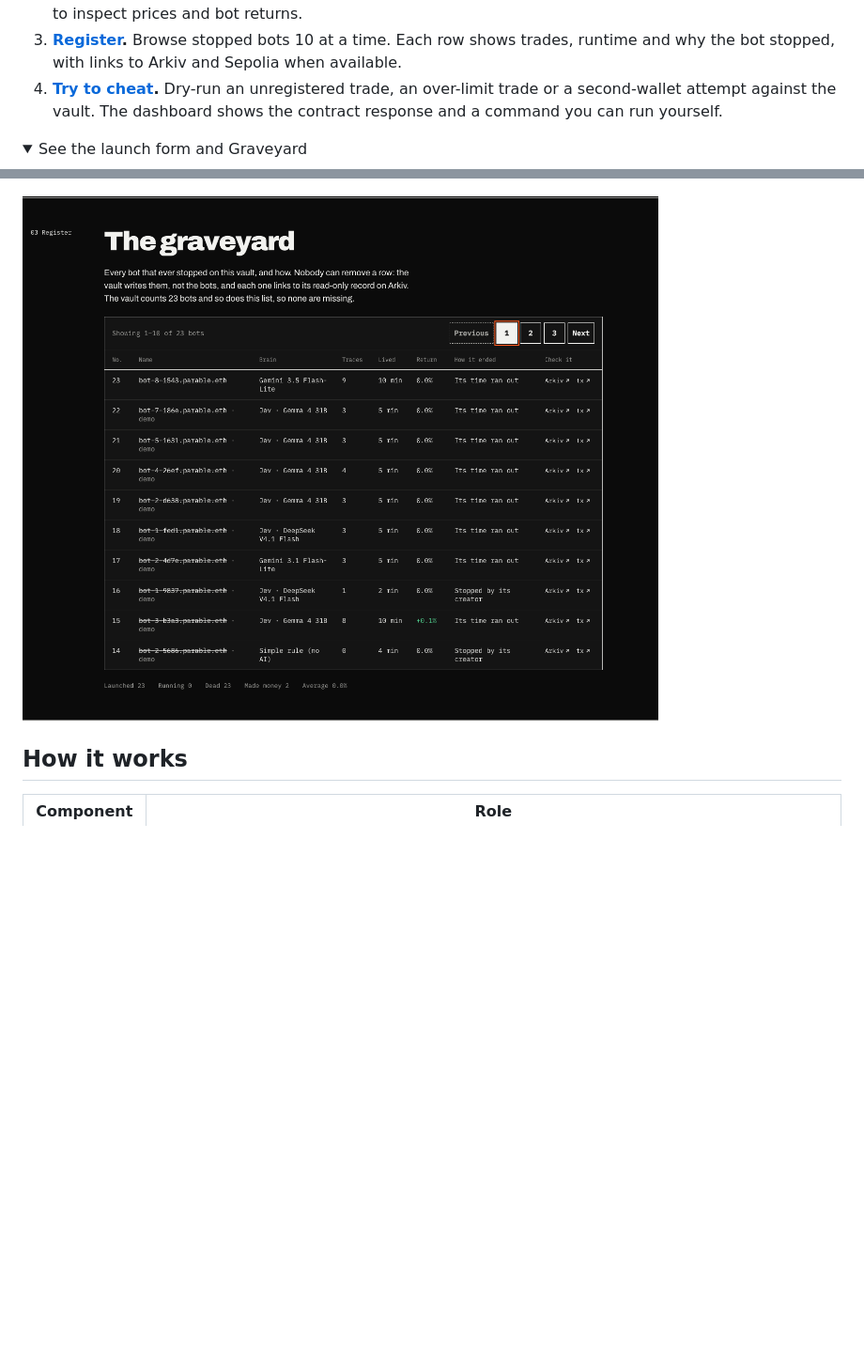
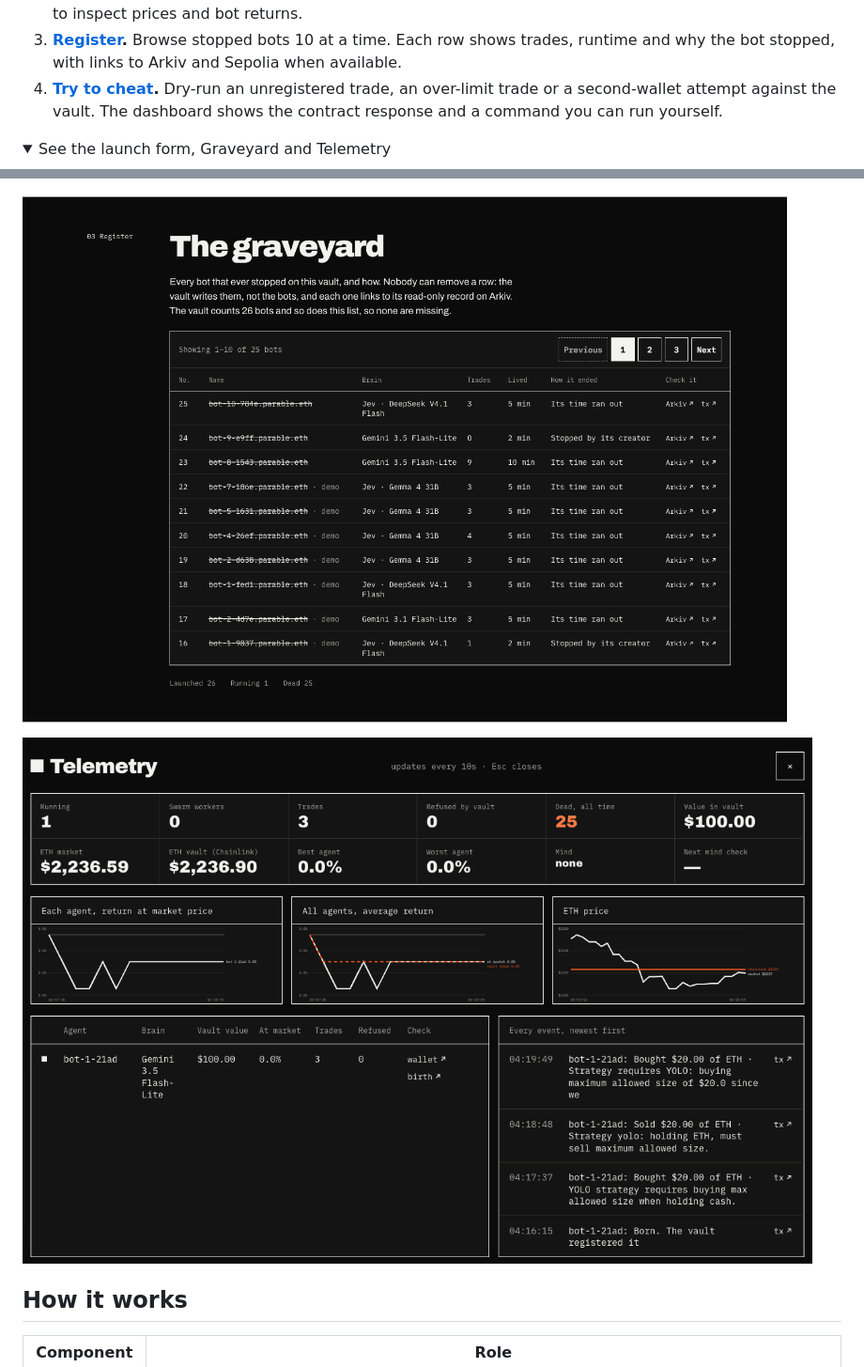
Before and after one commit to Lagmator22/parable, a Markdown page: README.md, 2 parts joined by grey strips. Shown at 94% size. GitHub-like rendering; pictures changed too: docs/images/graveyard.png, docs/images/telemetry.png (added); folded sections open; blank space fills up the shorter version.

Commit message:
README: fresh Graveyard and Telemetry screenshots; telemetry links no longer break mid-word

```diff
--- a/README.md
+++ b/README.md
@@ -43,11 +43,13 @@ Anyone can sell an AI trading bot with a great track record: launch 20 bots, del
 4. **[Try to cheat](https://parable-demo.centralindia.cloudapp.azure.com/#cheat).** Dry-run an unregistered trade, an over-limit trade or a second-wallet attempt against the vault. The dashboard shows the contract response and a command you can run yourself.
 
 <details>
-<summary>See the launch form and Graveyard</summary>
+<summary>See the launch form, Graveyard and Telemetry</summary>
 
 ![Launch form showing the model, trade cap, loss limit and World ID approval](docs/images/launch.png)
 
 ![Graveyard showing ten stopped bots per page with explorer links](docs/images/graveyard.png)
+
+![Telemetry panel with live bot numbers, charts and every vault event](docs/images/telemetry.png)
 
 </details>
 
```
Also changed, not shown: 2 other files.
